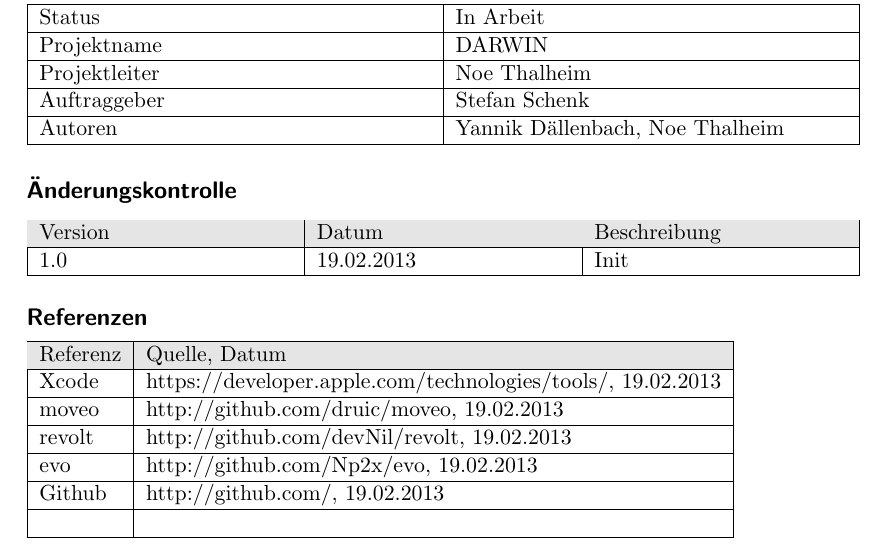
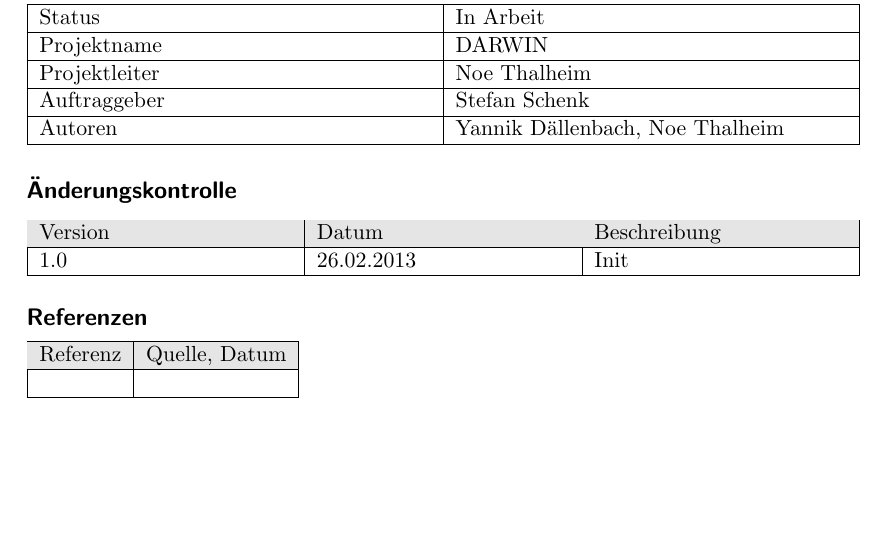
Before and after one commit to devNil/darwin-doc, a LaTeX document (2_1_voranalysebericht/2_1_voranalysebericht_yannik_noe.tex): part of page 1 of 3, cut so that both start at the same text, the shorter picture padded with empty space. Compiled offline with pdfLaTeX.

Commit message:
anpassung titelblatt

```diff
--- a/2_1_voranalysebericht/2_1_voranalysebericht_yannik_noe.tex
+++ b/2_1_voranalysebericht/2_1_voranalysebericht_yannik_noe.tex
@@ -29,7 +29,7 @@
 	\hline
 	\rowcolor[gray]{0.9} Version & Datum & Beschreibung\\
 	\hline
-	1.0 & 19.02.2013 & Init\\
+	1.0 & 26.02.2013 & Init\\
 	\hline
 	\end{tabularx}
 
@@ -39,18 +39,8 @@
 	\hline
 	\rowcolor[gray]{0.9} Referenz & Quelle, Datum\\
 	\hline
-	Xcode & https://developer.apple.com/technologies/tools/, 19.02.2013\\
-	\hline
-	moveo & http://github.com/druic/moveo, 19.02.2013\\
-	\hline
-	revolt & http://github.com/devNil/revolt, 19.02.2013\\
-	\hline
-	evo & http://github.com/Np2x/evo, 19.02.2013\\
-	\hline
-	Github & http://github.com/, 19.02.2013\\
-	\hline
 	 & \\
-	\hline
+	 \hline
 	\end{tabular}
 
 	\pagebreak
```
Also changed, not shown: 2_1_voranalysebericht/2_1_voranalysebericht_yannik_noe.tex (1 more changed lines).
